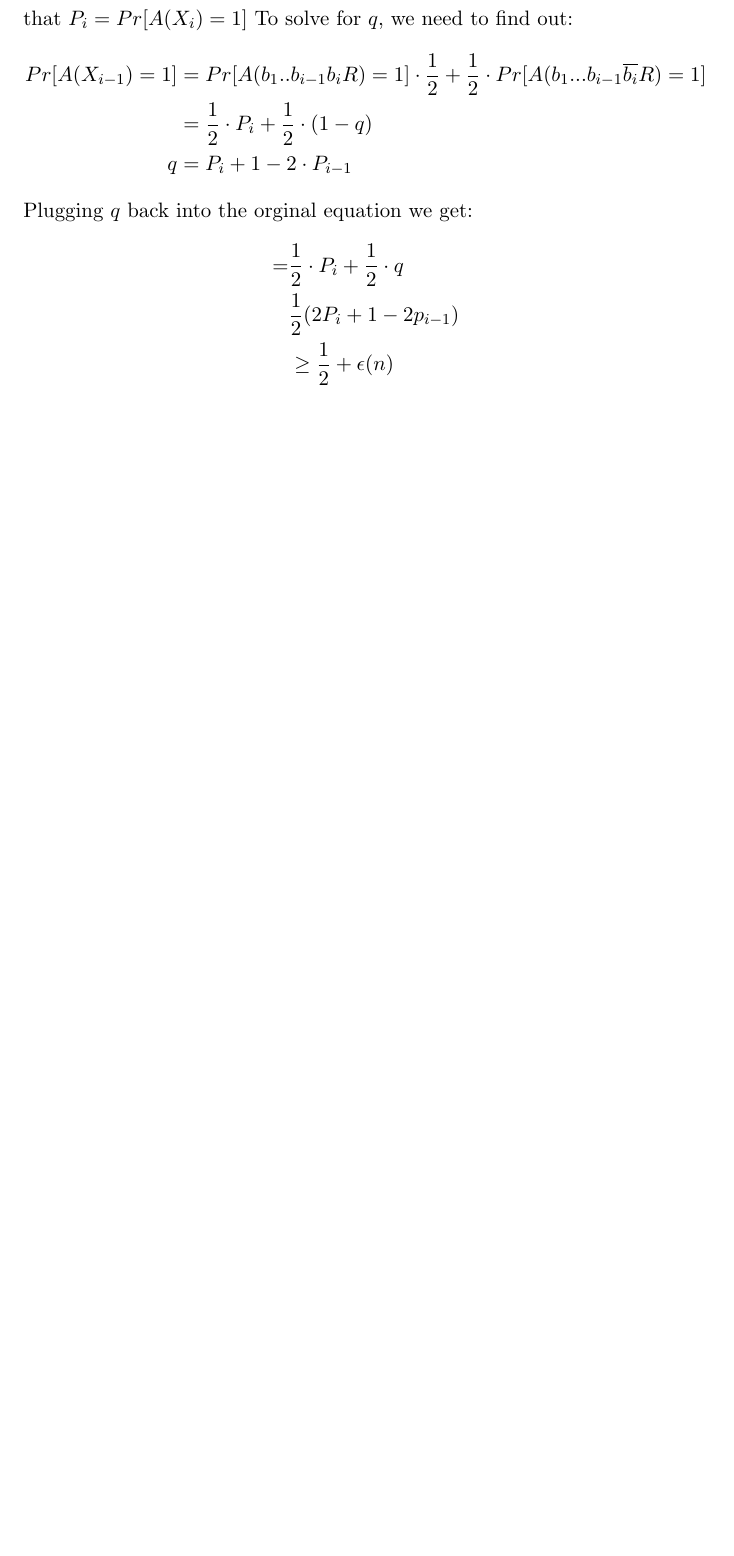
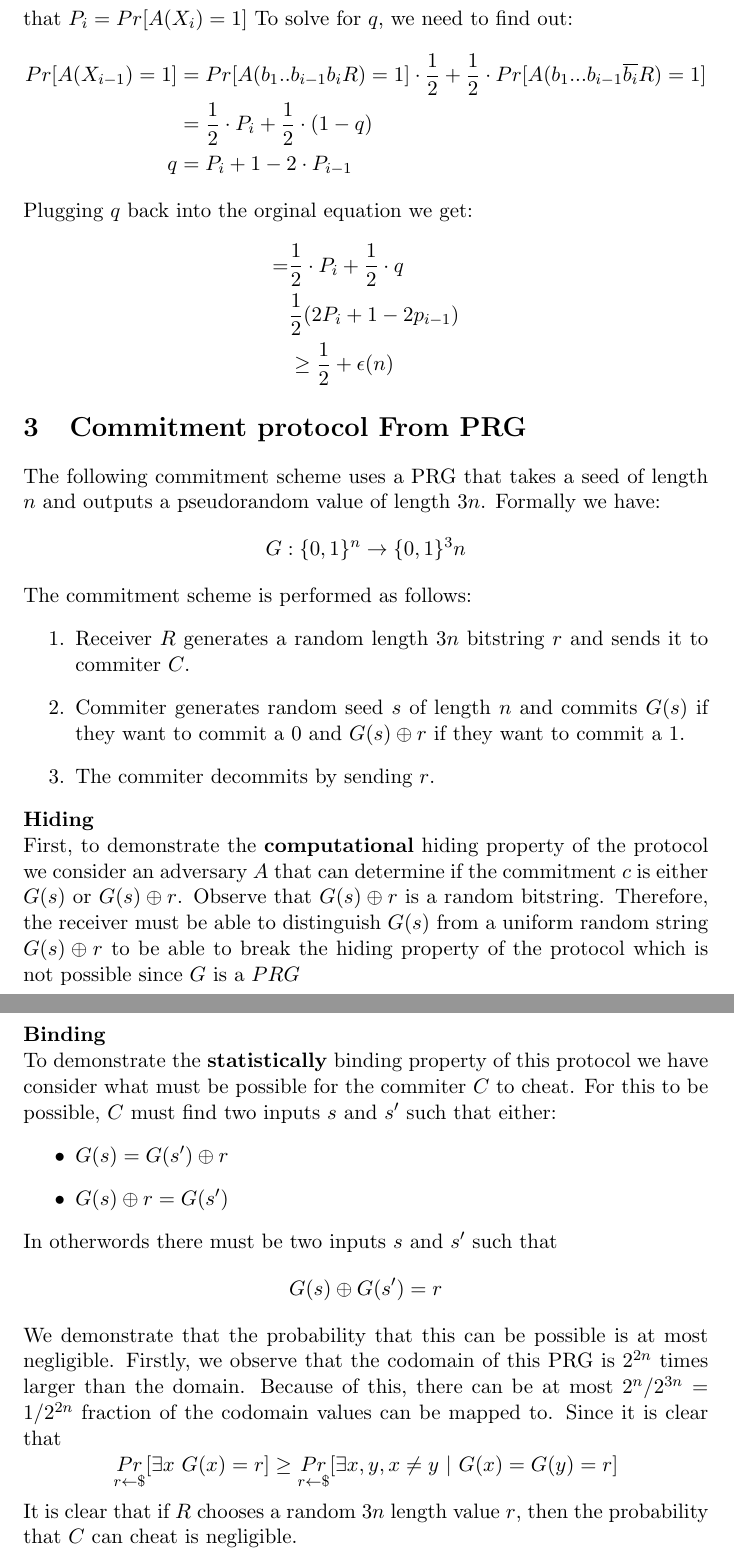
Before and after one commit to caelhoward/Crypto_282a, a LaTeX document (lecture8/lecture8.tex): part of page 5 of 5 before the commit and two parts of pages 5 and 6 of 6 after it, the two joined at a grey line, cut so that both start at the same text, the shorter picture padded with empty space. Compiled offline with pdfLaTeX.

Commit message:
Finish lec 8 notes

```diff
--- a/lecture8/lecture8.tex
+++ b/lecture8/lecture8.tex
@@ -115,4 +115,29 @@ Plugging $q$ back into the orginal equation we get:
     &\geq \frac{1}{2} + \epsilon(n)
 \end{align*}
 
+\section{Commitment protocol From PRG}
+The following commitment scheme uses a PRG that takes a seed of length $n$ and outputs a pseudorandom value of length $3n$. Formally we have:
+$$G: \{0,1\}^n \rightarrow \{0,1\}^3n$$
+The commitment scheme is performed as follows:
+\begin{enumerate}
+    \item Receiver $R$ generates a random length $3n$ bitstring $r$ and sends it to commiter $C$.
+    \item Commiter generates random seed $s$ of length $n$ and commits $G(s)$ if they want to commit a $0$ and $G(s) \oplus r$ if they want to commit a $1$.
+    \item The commiter decommits by sending $r$.
+\end{enumerate}
+\textbf{Hiding}
+
+First, to demonstrate the \textbf{computational} hiding property of the protocol we consider an adversary $A$ that can determine if the commitment $c$ is either $G(s)$ or $G(s) \oplus r$. Observe that $G(s) \oplus r$ is a random bitstring. Therefore, the receiver must be able to distinguish $G(s)$ from a uniform random string $G(s) \oplus r$ to be able to break the hiding property of the protocol which is not possible since $G$ is a $PRG$
+\vspace{1em}
+\newpage
+\textbf{Binding}
+
+To demonstrate the \textbf{statistically} binding property of this protocol we have consider what must be possible for the commiter $C$ to cheat. For this to be possible, $C$ must find two inputs $s$ and $s'$ such that either:
+\begin{itemize}
+    \item $G(s) = G(s') \oplus r$
+    \item $G(s)\oplus r = G(s')$
+\end{itemize}
+In otherwords there must be two inputs $s$ and $s'$ such that $$G(s) \oplus G(s') = r$$
+We demonstrate that the probability that this can be possible is at most negligible. Firstly, we observe that the codomain of this PRG is $2^{2n}$ times larger than the domain. Because of this, there can be at most $2^n/2^{3n} = 1/2^{2n}$ fraction of the codomain values can be mapped to. Since it is clear that
+$$\underset{r \leftarrow \$}{Pr}[\exists x\ G(x) = r] \geq \underset{r \leftarrow \$}{Pr}[\exists x,y, x \neq y\ |\ G(x) = G(y) =r]$$
+It is clear that if $R$ chooses a random $3n$ length value $r$, then the probability that $C$ can cheat is negligible.
 \end{document}
```
Also changed, not shown: lecture8/lecture8.pdf.
